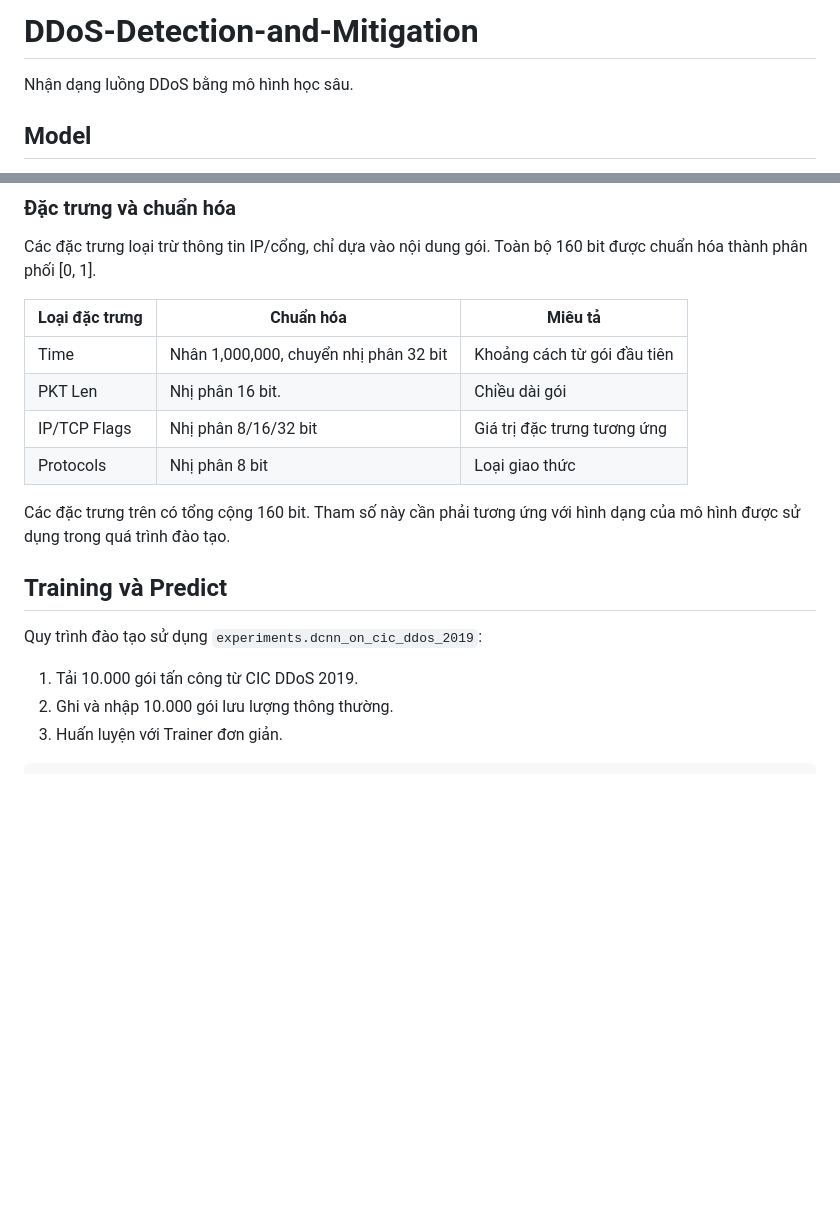
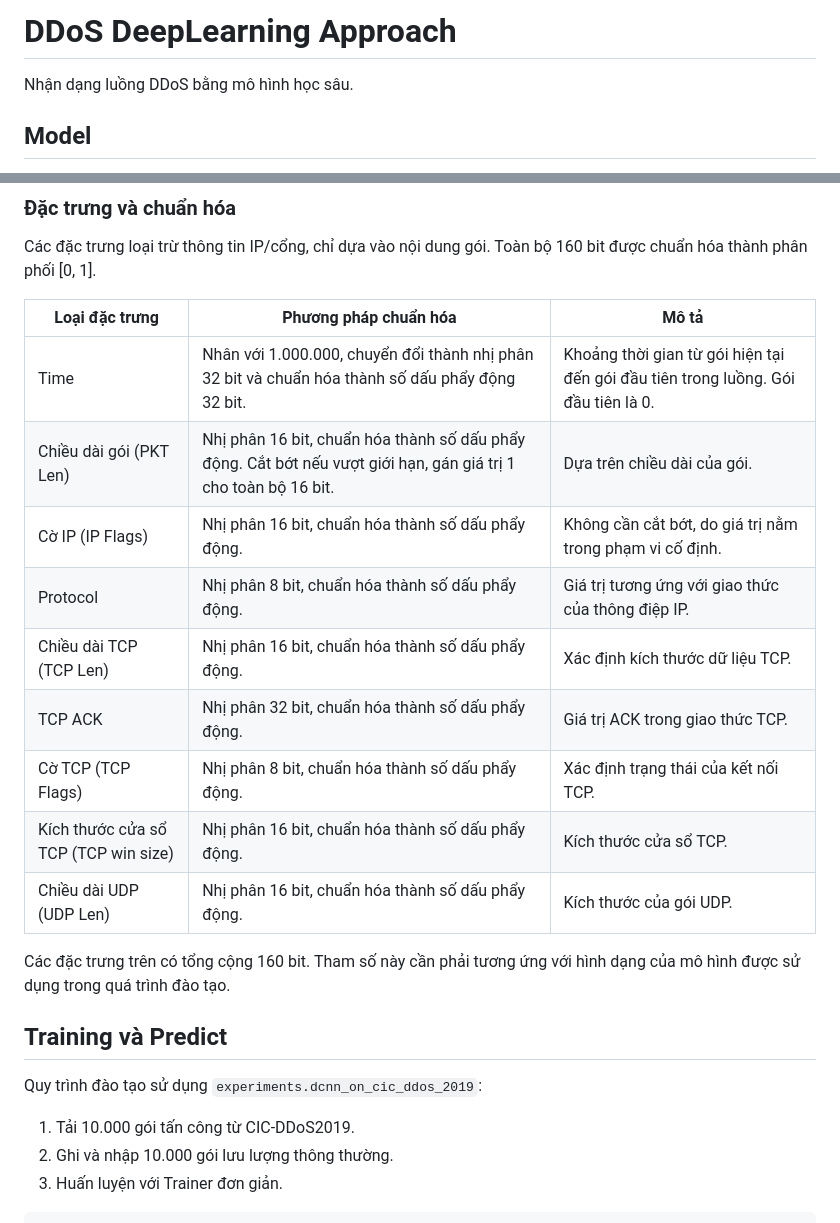
Before and after one commit to NZodasic/DDoS-Detection-and-Mitigation, a Markdown page: README.md, 2 parts joined by grey strips. GitHub-like rendering; blank space fills up the shorter version.

```diff
--- a/README.md
+++ b/README.md
@@ -1,4 +1,4 @@
-# DDoS-Detection-and-Mitigation
+# DDoS DeepLearning Approach
 
 Nhận dạng luồng DDoS bằng mô hình học sâu.
 
@@ -56,19 +56,33 @@ Lưu lượng ngoài: `data_loaders.Generic_Pcap_Dataset`
 
 Các đặc trưng loại trừ thông tin IP/cổng, chỉ dựa vào nội dung gói. Toàn bộ 160 bit được chuẩn hóa thành phân phối [0, 1].
 
-| Loại đặc trưng     | Chuẩn hóa                                                       | Miêu tả                                                         |
+<!-- | Loại đặc trưng     | Chuẩn hóa                                                       | Miêu tả                                                         |
 | ------------ | ------------------------------------------------------------ | ------------------------------------------------------------ |
 | Time         | Nhân 1,000,000, chuyển nhị phân 32 bit | Khoảng cách từ gói đầu tiên |
 | PKT Len      | Nhị phân 16 bit. | Chiều dài gói |
 | IP/TCP Flags     | Nhị phân 8/16/32 bit | Giá trị đặc trưng tương ứng |
-| Protocols    | Nhị phân 8 bit | Loại giao thức |
+| Protocols    | Nhị phân 8 bit | Loại giao thức | -->
+
+|Loại đặc trưng | Phương pháp chuẩn hóa | Mô tả |
+| ------------ | ------------------------------------------------------------ | ------------------------------------------------------------ |
+| Time | Nhân với 1.000.000, chuyển đổi thành nhị phân 32 bit và chuẩn hóa thành số dấu phẩy động 32 bit. |Khoảng thời gian từ gói hiện tại đến gói đầu tiên trong luồng. Gói đầu tiên là 0.|
+| Chiều dài gói (PKT Len) | Nhị phân 16 bit, chuẩn hóa thành số dấu phẩy động. Cắt bớt nếu vượt giới hạn, gán giá trị 1 cho toàn bộ 16 bit. | Dựa trên chiều dài của gói.|
+| Cờ IP (IP Flags) | Nhị phân 16 bit, chuẩn hóa thành số dấu phẩy động. | Không cần cắt bớt, do giá trị nằm trong phạm vi cố định.|
+| Protocol | Nhị phân 8 bit, chuẩn hóa thành số dấu phẩy động. | Giá trị tương ứng với giao thức của thông điệp IP.|
+| Chiều dài TCP (TCP Len) | Nhị phân 16 bit, chuẩn hóa thành số dấu phẩy động. | Xác định kích thước dữ liệu TCP.|
+| TCP ACK | Nhị phân 32 bit, chuẩn hóa thành số dấu phẩy động. | Giá trị ACK trong giao thức TCP.|
+| Cờ TCP (TCP Flags) | Nhị phân 8 bit, chuẩn hóa thành số dấu phẩy động. | Xác định trạng thái của kết nối TCP.|
+| Kích thước cửa sổ TCP (TCP win size) | Nhị phân 16 bit, chuẩn hóa thành số dấu phẩy động. | Kích thước cửa sổ TCP.|
+| Chiều dài UDP (UDP Len) | Nhị phân 16 bit, chuẩn hóa thành số dấu phẩy động. | Kích thước của gói UDP.|
+
 
 Các đặc trưng trên có tổng cộng 160 bit. Tham số này cần phải tương ứng với hình dạng của mô hình được sử dụng trong quá trình đào tạo.
 
 ## Training và Predict
 
 Quy trình đào tạo sử dụng `experiments.dcnn_on_cic_ddos_2019`:
-1. Tải 10.000 gói tấn công từ CIC DDoS 2019.
+
+1. Tải 10.000 gói tấn công từ CIC-DDoS2019.
 2. Ghi và nhập 10.000 gói lưu lượng thông thường.
 3. Huấn luyện với Trainer đơn giản.
 
```
